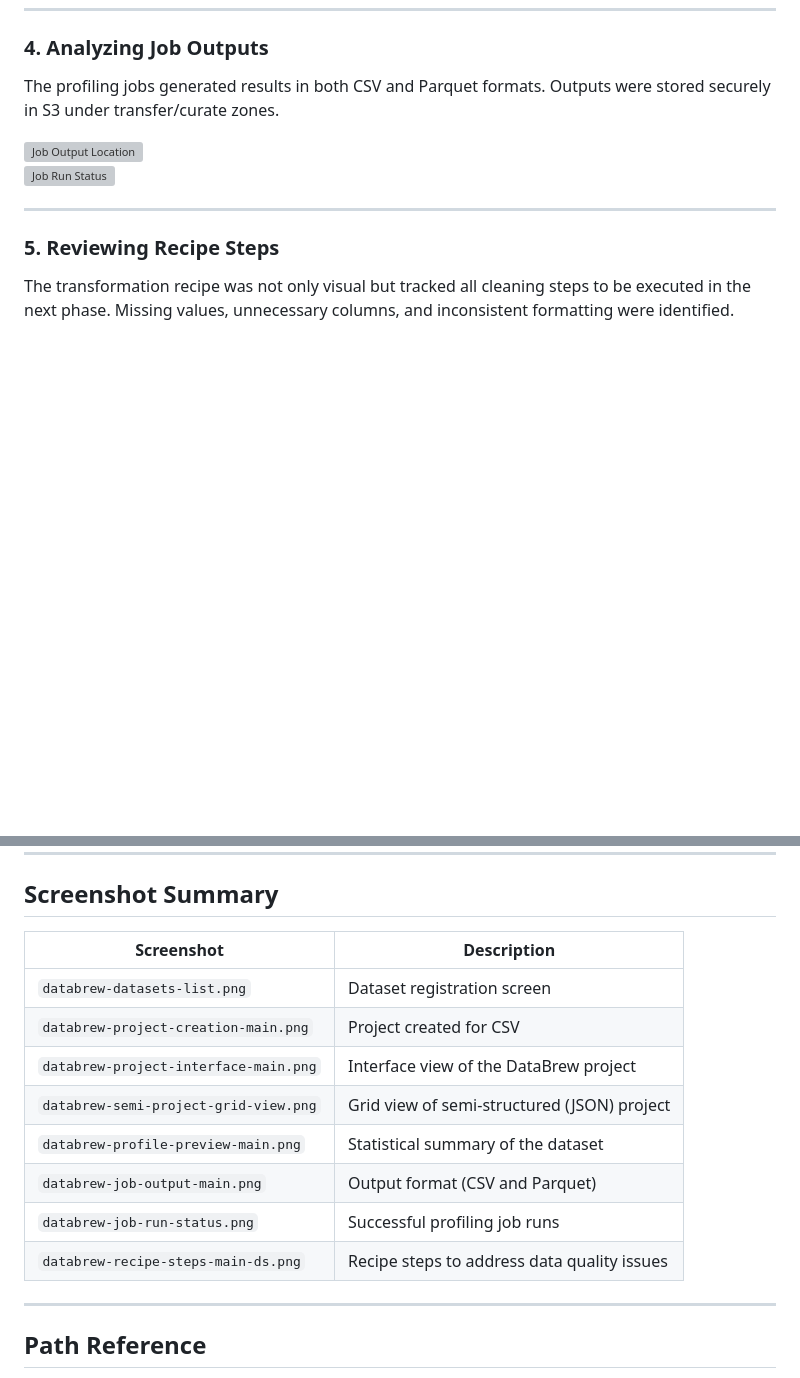
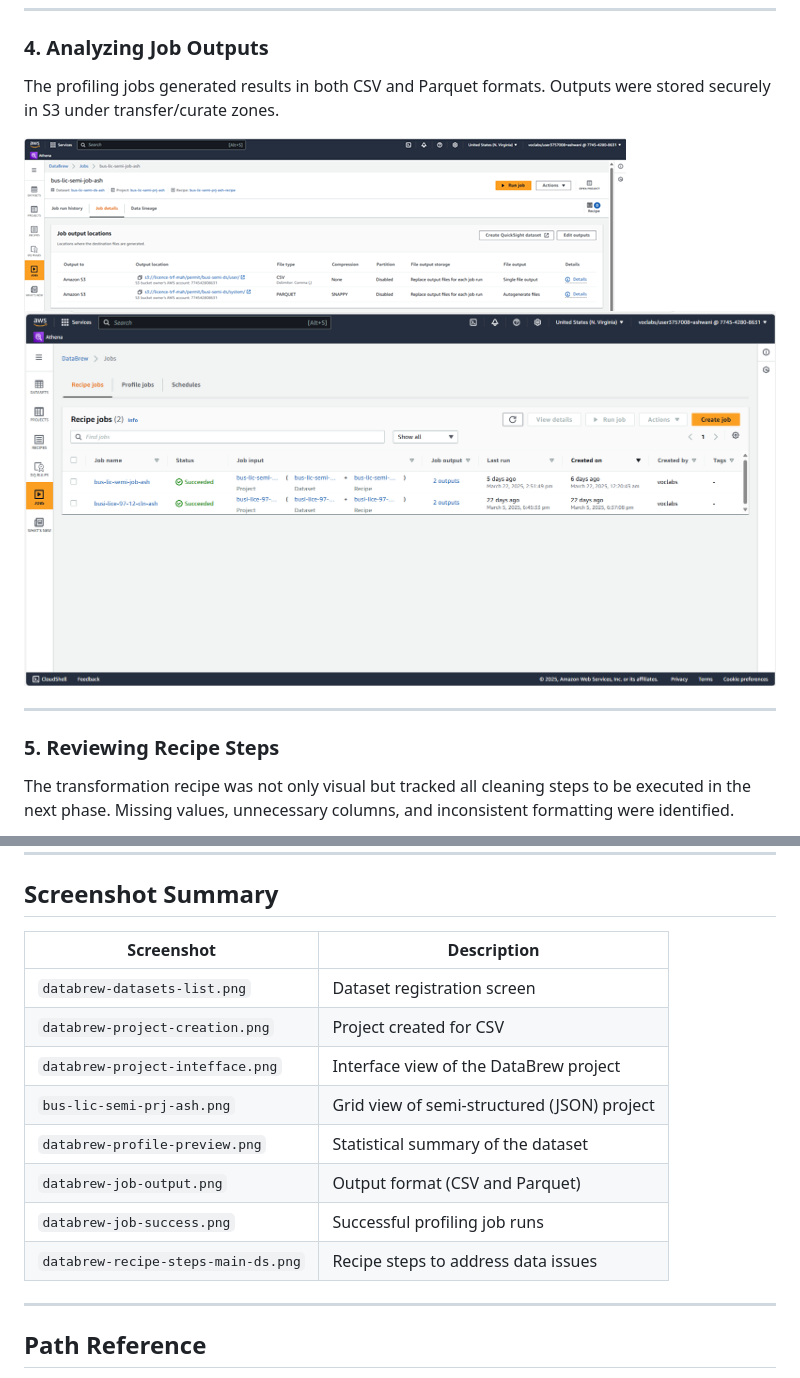
Before and after one commit to buildwithashwani/AWS-Portfolio, a Markdown page: phase-2-profiling/readme.md, 2 parts joined by grey strips. Rendered like a GitHub page; blank space fills up the shorter version; grey boxes are pictures that could not be loaded.

```diff
--- a/phase-2-profiling/readme.md
+++ b/phase-2-profiling/readme.md
@@ -63,8 +63,8 @@ This resulted in highly visual summaries to help guide downstream cleaning.
 
 The profiling jobs generated results in both CSV and Parquet formats. Outputs were stored securely in S3 under transfer/curate zones.
 
-![Job Output Location](images/databrew-job-output-main.png)
-![Job Run Status](images/databrew-job-run-status.png)
+![Job Output Location](images/databrew-job-output.png)
+![Job Run Status](images/databrew-job-success.png)
 
 ---
 
@@ -93,16 +93,16 @@ This phase provided a clear statistical and structural summary of the dataset, l
 
 ## Screenshot Summary
 
-| Screenshot | Description |
-|------------|-------------|
-| `databrew-datasets-list.png` | Dataset registration screen |
-| `databrew-project-creation-main.png` | Project created for CSV |
-| `databrew-project-interface-main.png` | Interface view of the DataBrew project |
-| `databrew-semi-project-grid-view.png` | Grid view of semi-structured (JSON) project |
-| `databrew-profile-preview-main.png` | Statistical summary of the dataset |
-| `databrew-job-output-main.png` | Output format (CSV and Parquet) |
-| `databrew-job-run-status.png` | Successful profiling job runs |
-| `databrew-recipe-steps-main-ds.png` | Recipe steps to address data quality issues |
+| Screenshot                        | Description                                |
+|----------------------------------|--------------------------------------------|
+| `databrew-datasets-list.png`     | Dataset registration screen                |
+| `databrew-project-creation.png`  | Project created for CSV                    |
+| `databrew-project-intefface.png` | Interface view of the DataBrew project     |
+| `bus-lic-semi-prj-ash.png`       | Grid view of semi-structured (JSON) project|
+| `databrew-profile-preview.png`   | Statistical summary of the dataset         |
+| `databrew-job-output.png`        | Output format (CSV and Parquet)            |
+| `databrew-job-success.png`       | Successful profiling job runs              |
+| `databrew-recipe-steps-main-ds.png` | Recipe steps to address data issues     |
 
 ---
 
```
Also changed, not shown: other parts of phase-2-profiling/readme.md (+4 -4 lines).
